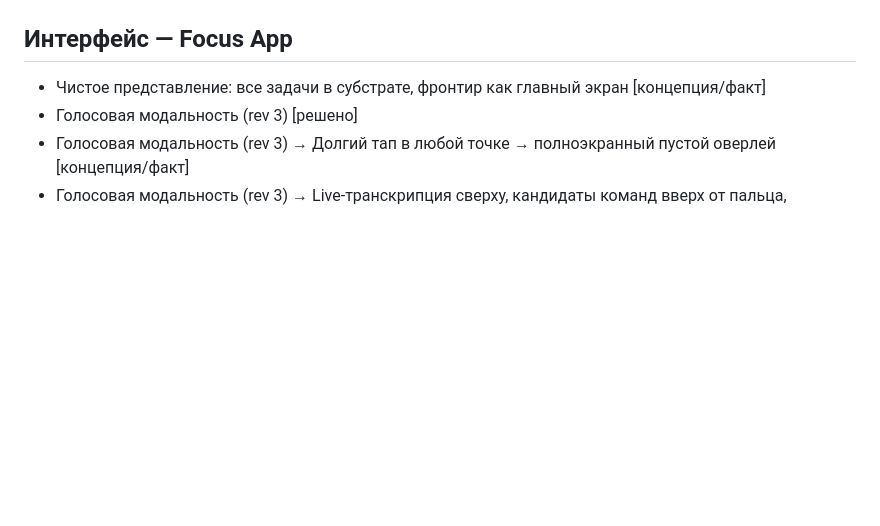
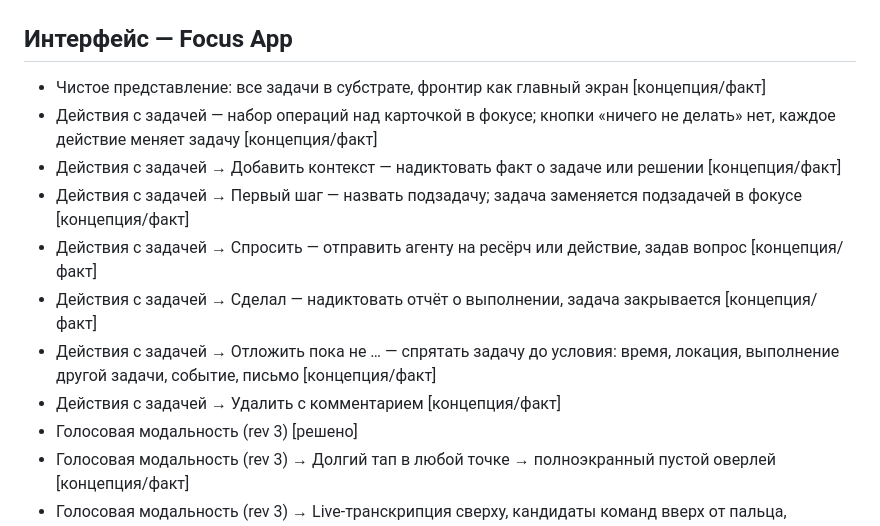
Before and after one commit to 021-lab/activegraph-tasks, a Markdown page: Brainstorm/mindmap-data.md, the part around the change. Rendered like a GitHub page; blank space fills up the shorter version.

Commit message:
map: добавлена ветка «Действия с задачей» под Интерфейс — Focus App

```diff
--- a/Brainstorm/mindmap-data.md
+++ b/Brainstorm/mindmap-data.md
@@ -11,6 +11,13 @@ source_html: https://021-lab.github.io/activegraph-tasks/Brainstorm/agent-task-t
 ## Интерфейс — Focus App
 
 - Чистое представление: все задачи в субстрате, фронтир как главный экран [концепция/факт]
+- Действия с задачей — набор операций над карточкой в фокусе; кнопки «ничего не делать» нет, каждое действие меняет задачу [концепция/факт]
+- Действия с задачей → Добавить контекст — надиктовать факт о задаче или решении [концепция/факт]
+- Действия с задачей → Первый шаг — назвать подзадачу; задача заменяется подзадачей в фокусе [концепция/факт]
+- Действия с задачей → Спросить — отправить агенту на ресёрч или действие, задав вопрос [концепция/факт]
+- Действия с задачей → Сделал — надиктовать отчёт о выполнении, задача закрывается [концепция/факт]
+- Действия с задачей → Отложить пока не … — спрятать задачу до условия: время, локация, выполнение другой задачи, событие, письмо [концепция/факт]
+- Действия с задачей → Удалить с комментарием [концепция/факт]
 - Голосовая модальность (rev 3) [решено]
 - Голосовая модальность (rev 3) → Долгий тап в любой точке → полноэкранный пустой оверлей [концепция/факт]
 - Голосовая модальность (rev 3) → Live-транскрипция сверху, кандидаты команд вверх от пальца, пересчёт по каждому слову [концепция/факт]
```
